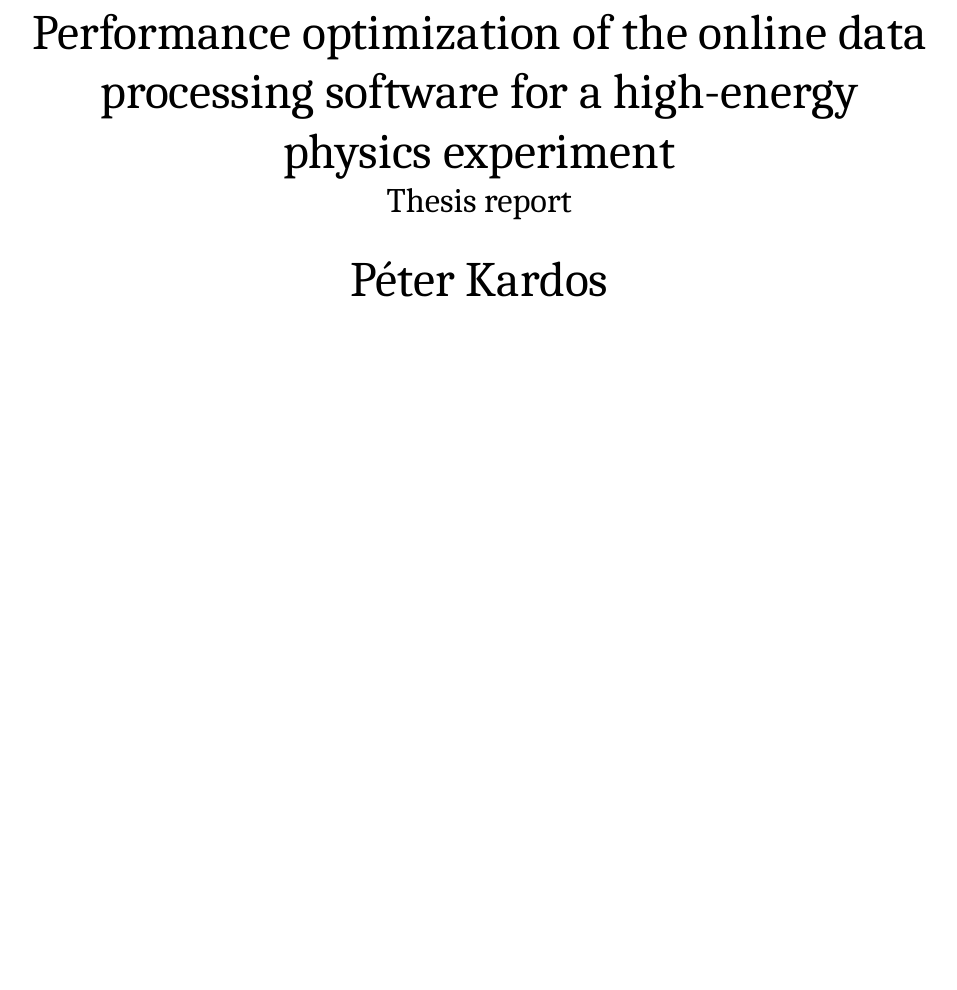
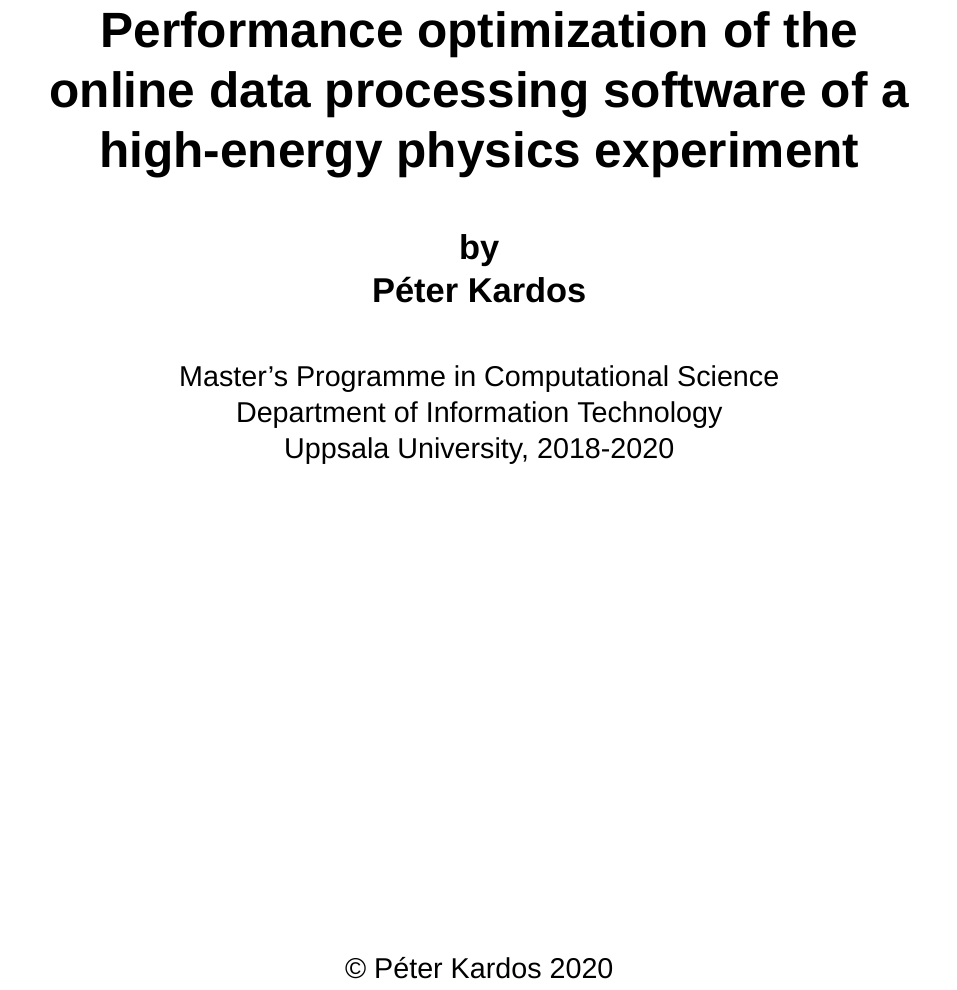
Before and after one commit to petiaccja/UU_CERN_Thesis, a LaTeX thesis (Report/uu_cern_thesis_report.tex): part of page 1 of 70 before the commit and part of page 1 of 71 after it, cut so that both start at the same text, the shorter picture padded with empty space. Compiled offline with XeLaTeX; a missing font is replaced by an installed copy or a similar font.

Commit message:
added proper title page

```diff
--- a/Report/uu_cern_thesis_report.tex
+++ b/Report/uu_cern_thesis_report.tex
@@ -15,6 +15,7 @@
 \usepackage{titlesec}
 \usepackage{fontspec}
 \usepackage{ragged2e}
+\usepackage{fancyhdr}
 
 % Compiler/IDE directives
 % !TeX spellcheck = en_US
@@ -84,12 +85,27 @@
 %----------------------------------------------------------------------------
 % TITLE
 %----------------------------------------------------------------------------
+\thispagestyle{empty}
+
 \begin{center}
-	\Huge Performance optimization of the online data processing software for a high-energy physics experiment\\
-	\Large Thesis report\\
-	\vspace{1pc}
-	\huge Péter Kardos \\
-	\large 2018-2019
+	\sffamily
+	\vspace*{0.18\paperheight}
+	\Huge \textbf{Performance optimization of the online data processing software of a high-energy physics experiment}
+
+	\vspace{2pc}
+	\Large \textbf{by}
+
+	\Large \textbf{Péter Kardos}
+
+	\vspace{2pc}
+	\large Master's Programme in Computational Science
+
+	\large Department of Information Technology
+
+	\large Uppsala University, 2018-2020
+
+	\vfill
+	\textcopyright \;Péter Kardos 2020
 \end{center}
 
 
```
Also changed, not shown: Report/uu_cern_thesis_report.tex (1 more changed lines).
